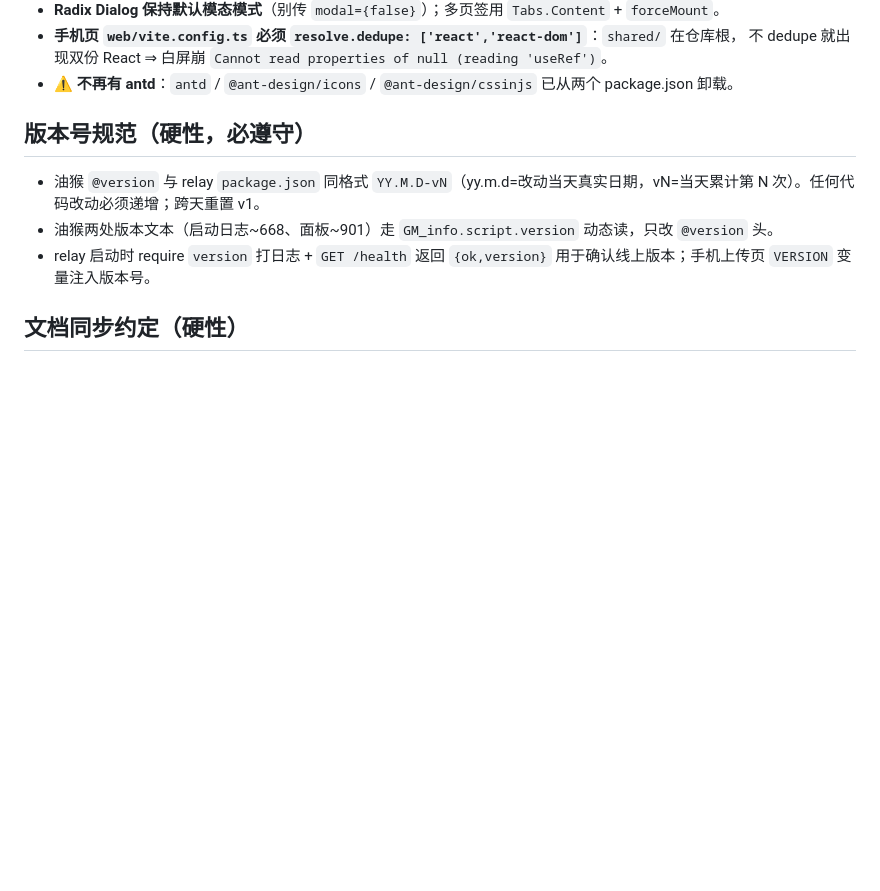
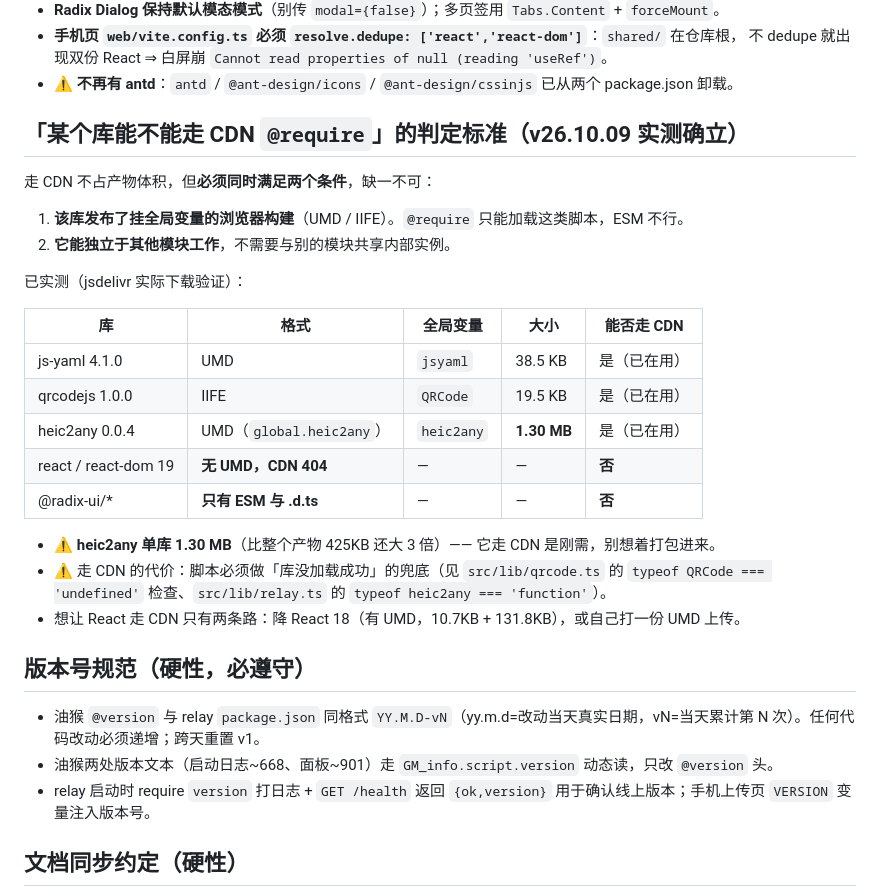
Before and after one commit to Run-os/znhd-service, a Markdown page: .workbuddy/memory/MEMORY.md, the part around the change. Drawn GitHub-style; blank space fills up the shorter version.

Commit message:
docs(memory): 确立「某库能否走 CDN @require」的判定标准（含实测表）
两个条件缺一不可：① 有挂全局变量的浏览器构建（UMD/IIFE）
② 能独立于其他模块工作、不需共享内部实例。

实测验证：
- js-yaml 4.1.0 UMD 38.5KB / qrcodejs 1.0.0 IIFE 19.5KB / heic2any 0.0.4 UMD 1.30MB → 均可走 CDN
- react@19 与 react-dom@19 无 UMD（CDN 404）、@radix-ui 只有 ESM → 均不可

另记：heic2any 单库 1.30MB，比产物还大 3 倍，走 CDN 是刚需；
走 CDN 必须在代码里做「库未加载成功」的兜底。

```diff
--- a/.workbuddy/memory/MEMORY.md
+++ b/.workbuddy/memory/MEMORY.md
@@ -19,6 +19,26 @@
 - **手机页 `web/vite.config.ts` 必须 `resolve.dedupe: ['react','react-dom']`**：`shared/` 在仓库根，
   不 dedupe 就出现双份 React ⇒ 白屏崩 `Cannot read properties of null (reading 'useRef')`。
 - ⚠️ **不再有 antd**：`antd` / `@ant-design/icons` / `@ant-design/cssinjs` 已从两个 package.json 卸载。
+
+## 「某个库能不能走 CDN `@require`」的判定标准（v26.10.09 实测确立）
+走 CDN 不占产物体积，但**必须同时满足两个条件**，缺一不可：
+1. **该库发布了挂全局变量的浏览器构建**（UMD / IIFE）。`@require` 只能加载这类脚本，ESM 不行。
+2. **它能独立于其他模块工作**，不需要与别的模块共享内部实例。
+
+已实测（jsdelivr 实际下载验证）：
+
+| 库 | 格式 | 全局变量 | 大小 | 能否走 CDN |
+|---|---|---|---|---|
+| js-yaml 4.1.0 | UMD | `jsyaml` | 38.5 KB | 是（已在用） |
+| qrcodejs 1.0.0 | IIFE | `QRCode` | 19.5 KB | 是（已在用） |
+| heic2any 0.0.4 | UMD（`global.heic2any`） | `heic2any` | **1.30 MB** | 是（已在用） |
+| react / react-dom 19 | **无 UMD，CDN 404** | — | — | **否** |
+| @radix-ui/* | **只有 ESM 与 .d.ts** | — | — | **否** |
+
+- ⚠️ **heic2any 单库 1.30 MB**（比整个产物 425KB 还大 3 倍）—— 它走 CDN 是刚需，别想着打包进来。
+- ⚠️ 走 CDN 的代价：脚本必须做「库没加载成功」的兜底（见 `src/lib/qrcode.ts` 的
+  `typeof QRCode === 'undefined'` 检查、`src/lib/relay.ts` 的 `typeof heic2any === 'function'`）。
+- 想让 React 走 CDN 只有两条路：降 React 18（有 UMD，10.7KB + 131.8KB），或自己打一份 UMD 上传。
 
 ## 版本号规范（硬性，必遵守）
 - 油猴 `@version` 与 relay `package.json` 同格式 `YY.M.D-vN`（yy.m.d=改动当天真实日期，vN=当天累计第 N 次）。任何代码改动必须递增；跨天重置 v1。
```
